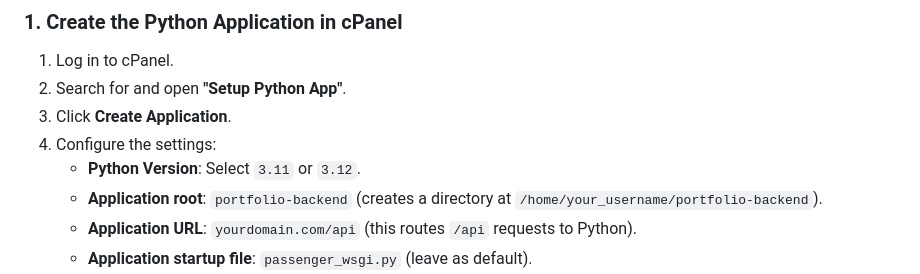
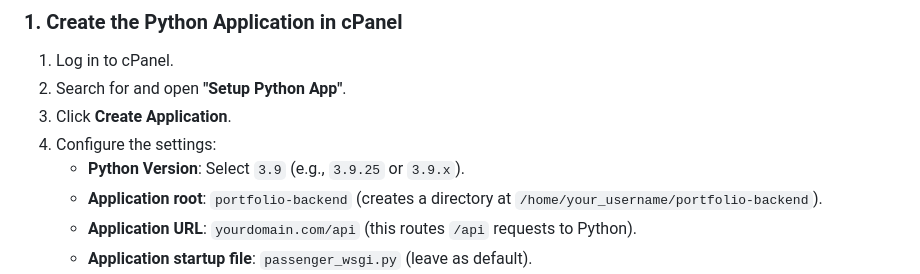
Before and after one commit to rrp-7296/RP_Website2.0, a Markdown page: docs/SHARED_HOSTING_DEPLOY.md, the part around the change. Drawn GitHub-style.

Commit message:
docs: update shared hosting guide to reference Python 3.9

```diff
--- a/docs/SHARED_HOSTING_DEPLOY.md
+++ b/docs/SHARED_HOSTING_DEPLOY.md
@@ -32,7 +32,7 @@ Most shared hosts use **Phusion Passenger** to run Python apps under Apache.
 2. Search for and open **"Setup Python App"**.
 3. Click **Create Application**.
 4. Configure the settings:
-   - **Python Version**: Select `3.11` or `3.12`.
+   - **Python Version**: Select `3.9` (e.g., `3.9.25` or `3.9.x`).
    - **Application root**: `portfolio-backend` (creates a directory at `/home/your_username/portfolio-backend`).
    - **Application URL**: `yourdomain.com/api` (this routes `/api` requests to Python).
    - **Application startup file**: `passenger_wsgi.py` (leave as default).
```
